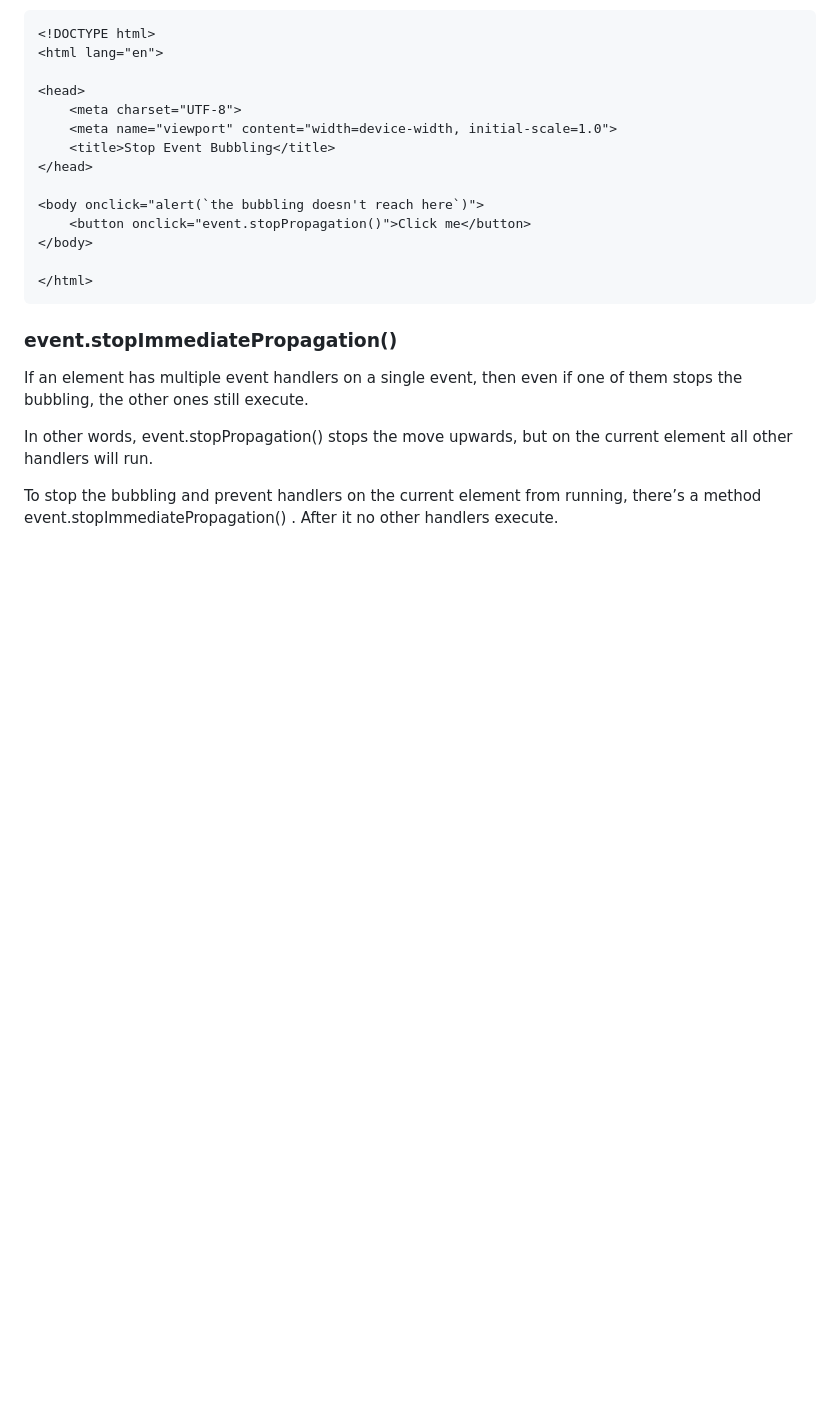
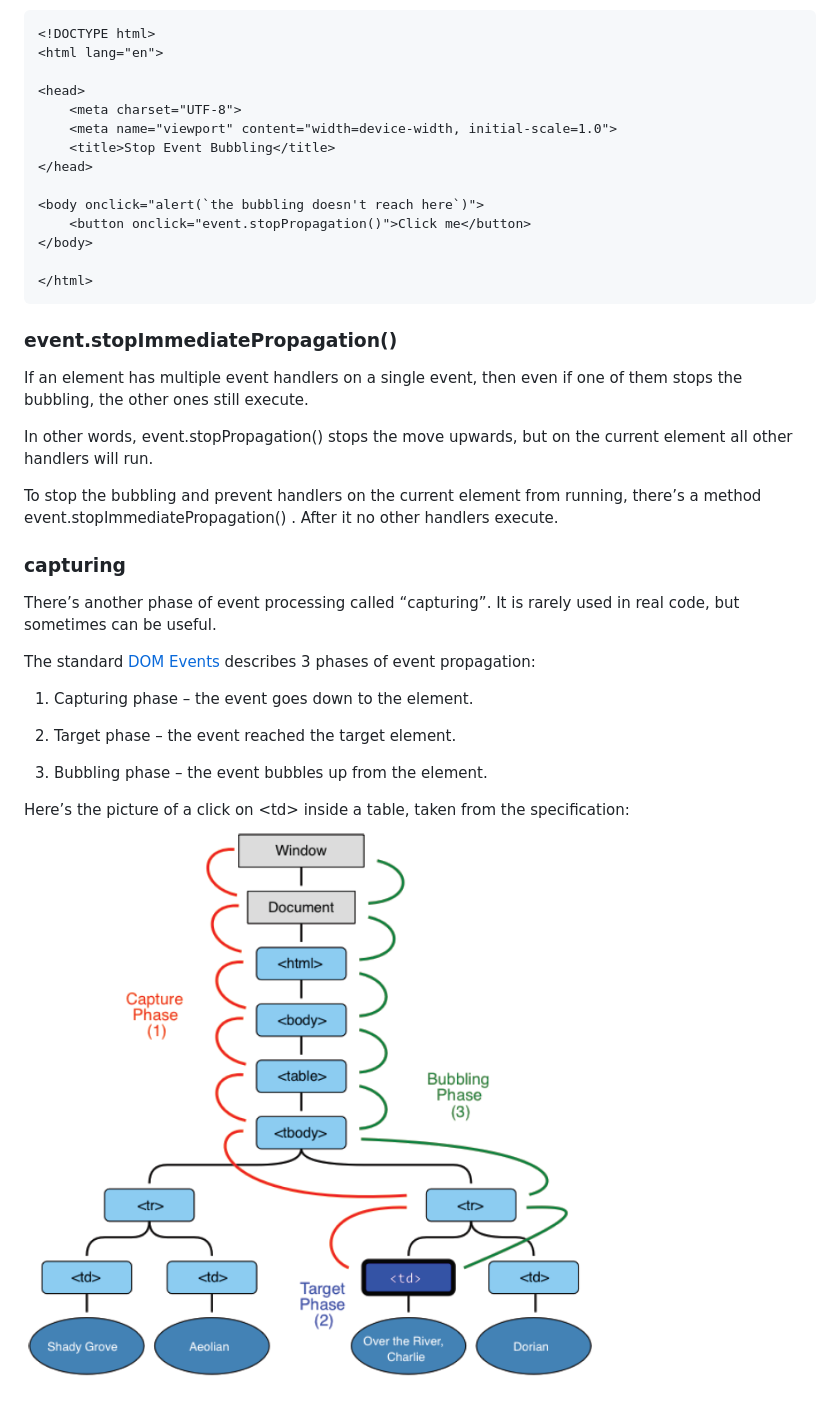
Before and after one commit to mkpbd/javascript-studay, a Markdown page: readme.md, the part around the change. GitHub-like rendering; pictures changed too: image/eventCapturing.png (added); blank space fills up the shorter version.

Commit message:
Event Capturing

```diff
--- a/readme.md
+++ b/readme.md
@@ -420,3 +420,18 @@ If an element has multiple event handlers on a single event, then even if one of
 In other words, event.stopPropagation() stops the move upwards, but on the current element all other handlers will run.
 
 To stop the bubbling and prevent handlers on the current element from running, there’s a method event.stopImmediatePropagation() . After it no other handlers execute.
+
+### capturing
+
+There’s another phase of event processing called “capturing”. It is rarely used in real code, but sometimes can be useful.
+
+The standard [DOM Events](https://www.w3.org/TR/DOM-Level-3-Events/)  describes 3 phases of event propagation:
+
+1. Capturing phase – the event goes down to the element.
+
+2. Target phase – the event reached the target element.
+
+3. Bubbling phase – the event bubbles up from the element.
+
+Here’s the picture of a click on \<td\> inside a table, taken from the specification:
+![image capturing](./image/eventCapturing.png)
```
